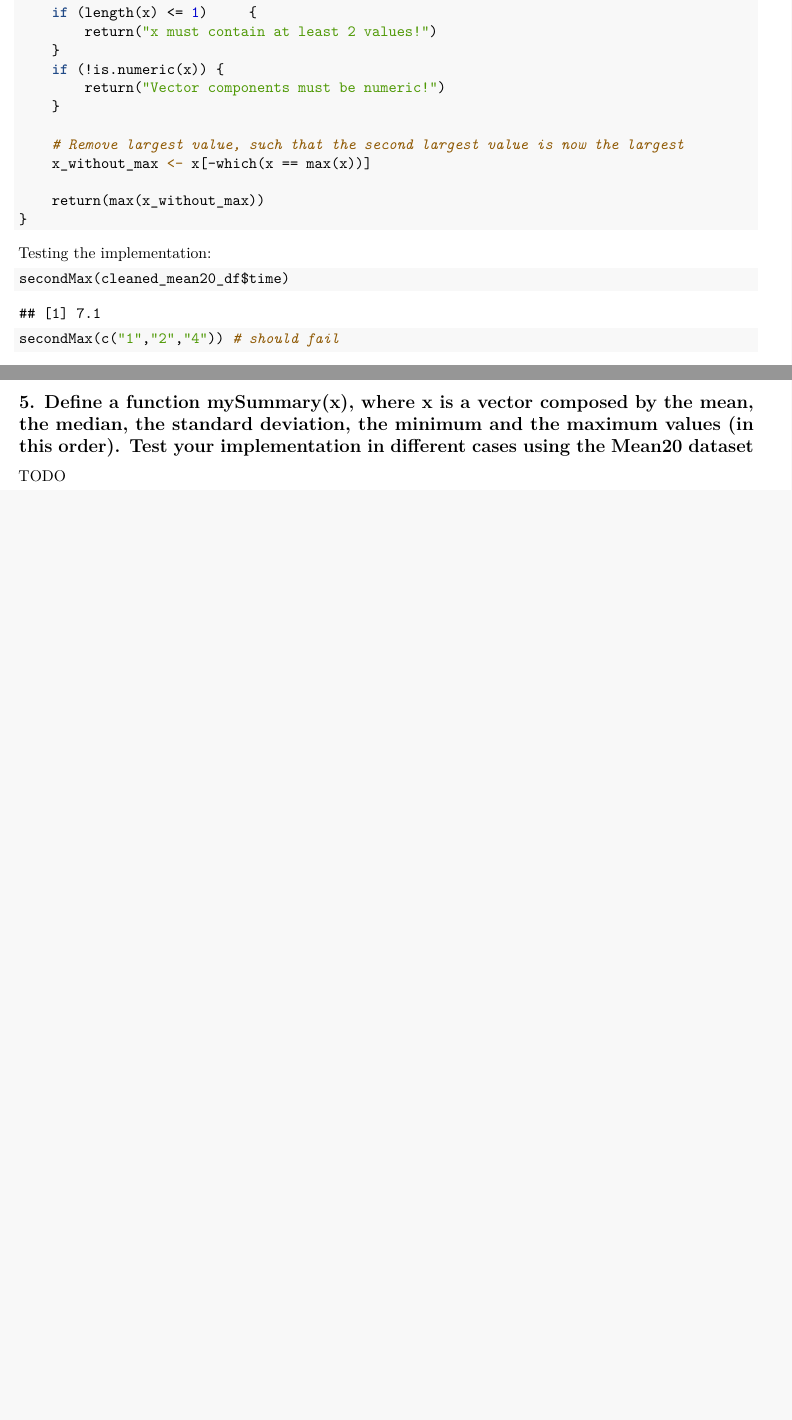
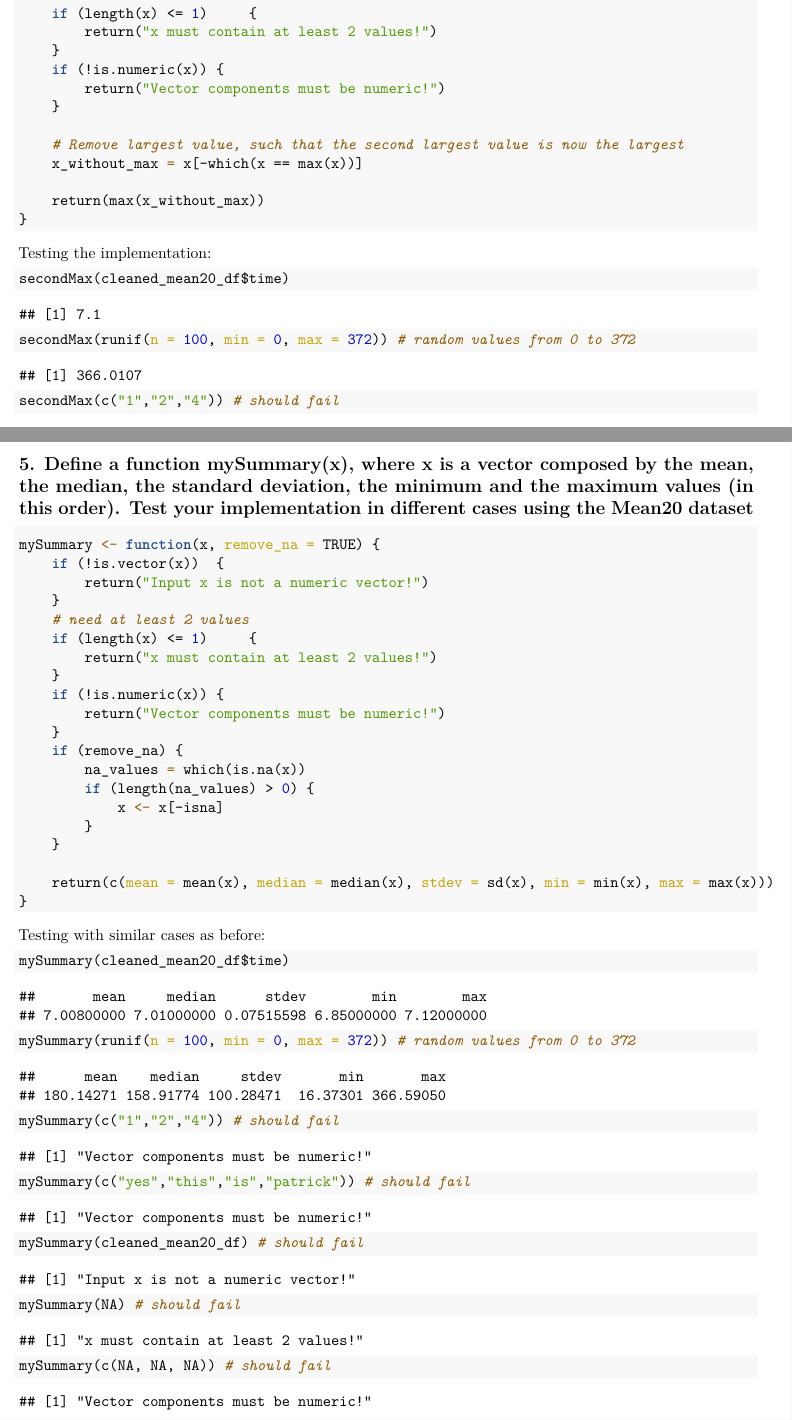
Before and after one commit to Brian6330/Statistical_Learning_Methods_With_R, an R Markdown document (Exercises/3/exercise_3_BS.Rmd): two parts of pages 4 and 5 of 5, joined at a grey line, cut so that both start at the same text, the shorter picture padded with empty space. The pictures show the output file Exercises/3/exercise_3_BS.pdf that the author committed with the source.

Commit message:
3: Finishing up exercise 3

````diff
--- a/Exercises/3/exercise_3_BS.Rmd
+++ b/Exercises/3/exercise_3_BS.Rmd
@@ -92,7 +91,7 @@ secondMax <- function(x)
 	}
 
 	# Remove largest value, such that the second largest value is now the largest
-	x_without_max <- x[-which(x == max(x))]
+	x_without_max = x[-which(x == max(x))]
 
 	return(max(x_without_max))
 }
@@ -103,6 +102,7 @@ secondMax <- function(x)
 Testing the implementation:
 ```{r}
 secondMax(cleaned_mean20_df$time)
+secondMax(runif(n = 100, min = 0, max = 372)) # random values from 0 to 372
 secondMax(c("1","2","4")) # should fail
 secondMax(c("yes","this","is","patrick")) # should fail
 secondMax(cleaned_mean20_df) # should fail
@@ -114,4 +114,37 @@ secondMax(c(NA, NA, NA)) # should fail
 
 ## 5. Define a function mySummary(x), where x is a vector composed by the mean, the median, the standard deviation, the minimum and the maximum values (in this order). Test your implementation in different cases using the Mean20 dataset
 
-TODO
+```{r}
+mySummary <- function(x, remove_na = TRUE) {
+	if (!is.vector(x))	{
+		return("Input x is not a numeric vector!")
+	}
+	# need at least 2 values
+	if (length(x) <= 1) 	{
+		return("x must contain at least 2 values!")
+	}
+	if (!is.numeric(x)) {
+		return("Vector components must be numeric!")
+	}
+	if (remove_na) {
+		na_values = which(is.na(x))
+		if (length(na_values) > 0) {
+			x <- x[-isna]
+		}
+	}
+
+	return(c(mean = mean(x), median = median(x), stdev = sd(x), min = min(x), max = max(x)))
+}
+```
+
+
+Testing with similar cases as before:
+```{r}
+mySummary(cleaned_mean20_df$time)
+mySummary(runif(n = 100, min = 0, max = 372)) # random values from 0 to 372
+mySummary(c("1","2","4")) # should fail
+mySummary(c("yes","this","is","patrick")) # should fail
+mySummary(cleaned_mean20_df) # should fail
+mySummary(NA) # should fail
+mySummary(c(NA, NA, NA)) # should fail
+```
````
Also changed, not shown: Exercises/3/exercise_3_BS.pdf, Exercises/3/exercise_3_BS.tex (deleted), Exercises/3/exercise_3_BS.Rmd (3 more changed lines), 1 other file.
